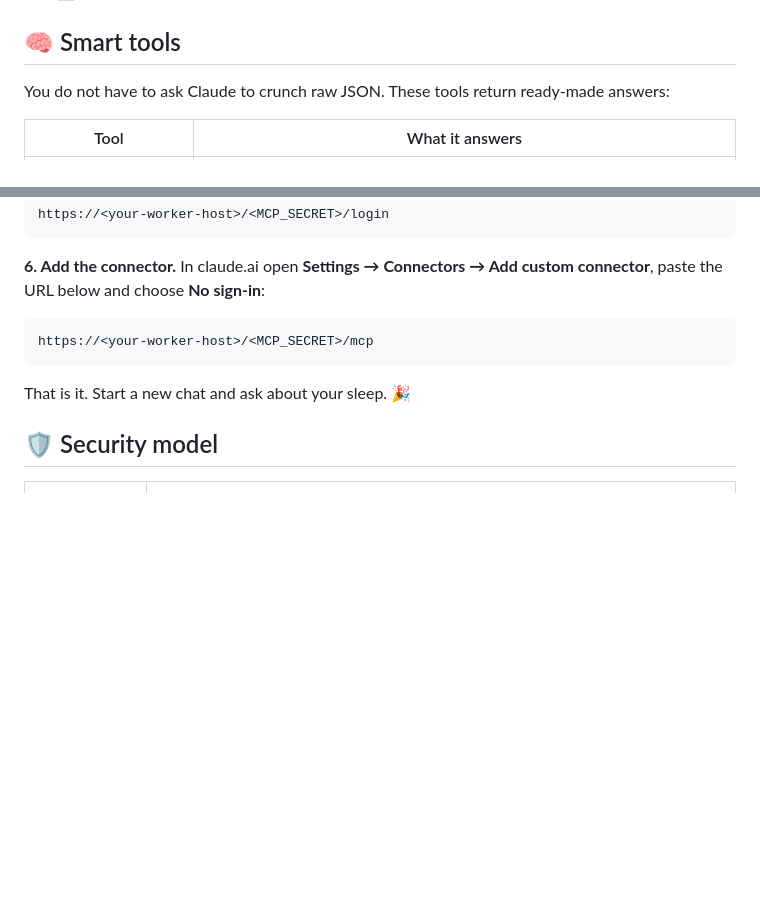
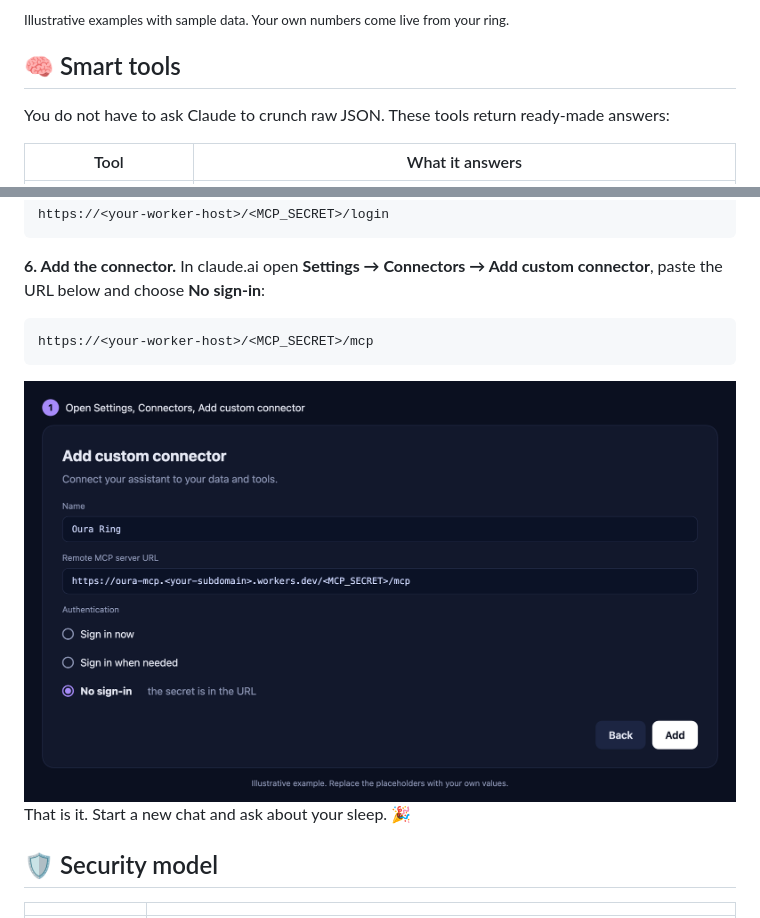
Before and after one commit to mehmetaktug/oura-mcp, a Markdown page: README.md, 2 parts joined by grey strips. Rendered like a GitHub page; pictures changed too: assets/screenshot-setup.png (added); blank space fills up the shorter version.

Commit message:
Add example screenshots to README

````diff
--- a/README.md
+++ b/README.md
@@ -60,3 +74,4 @@ flowchart LR
+<sub>Illustrative examples with sample data. Your own numbers come live from your ring.</sub>
 
 ## 🧠 Smart tools
 
@@ -128,6 +143,8 @@ https://<your-worker-host>/<MCP_SECRET>/login
 https://<your-worker-host>/<MCP_SECRET>/mcp
 ```
 
+<img src="assets/screenshot-setup.png" alt="Add custom connector dialog" width="720">
+
 That is it. Start a new chat and ask about your sleep. 🎉
 
 ## 🛡️ Security model
````
Also changed, not shown: other parts of README.md (+14 -0 lines), assets/screenshot-sleep.png (added), assets/screenshot-weekly.png (added), 4 other files.
